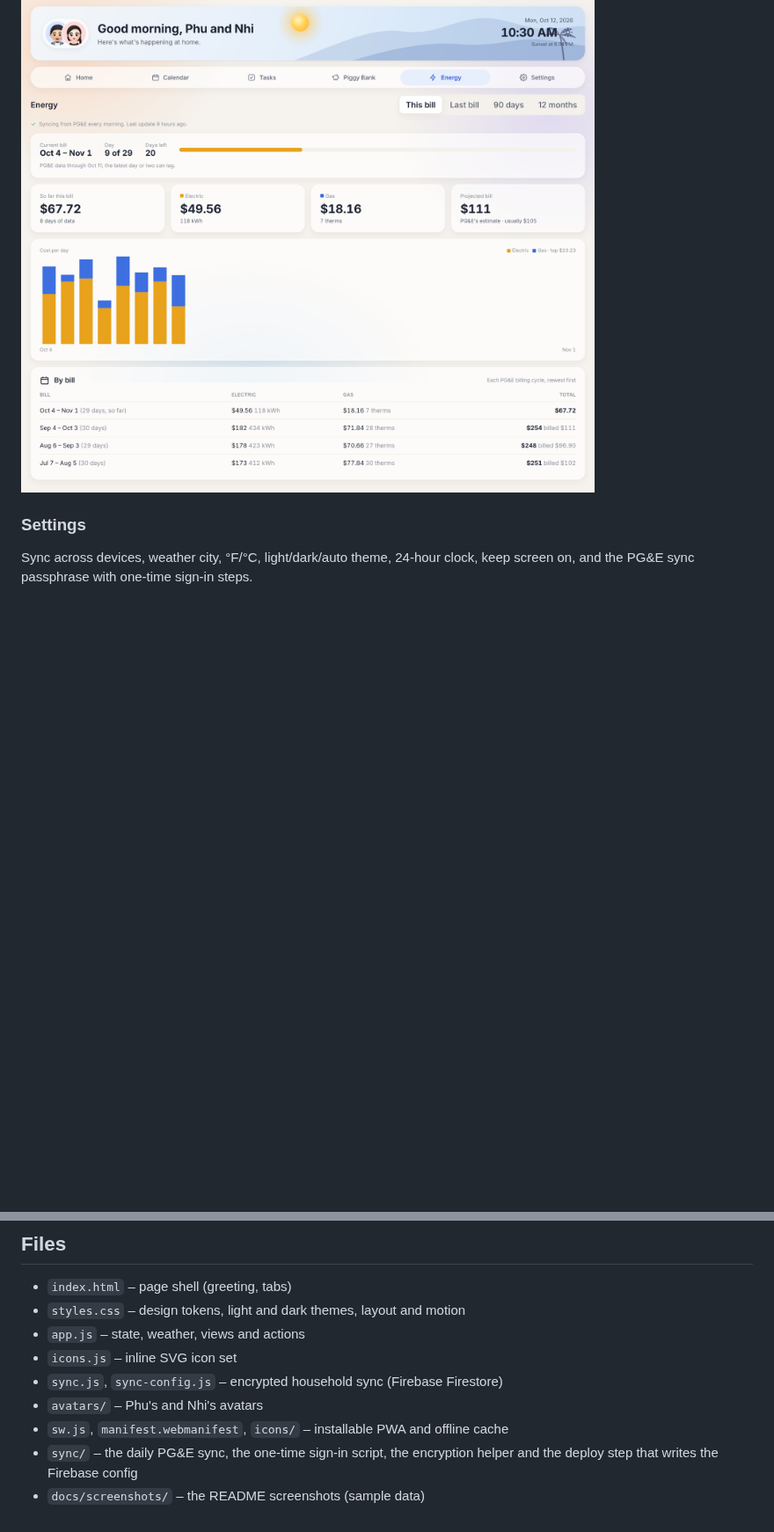
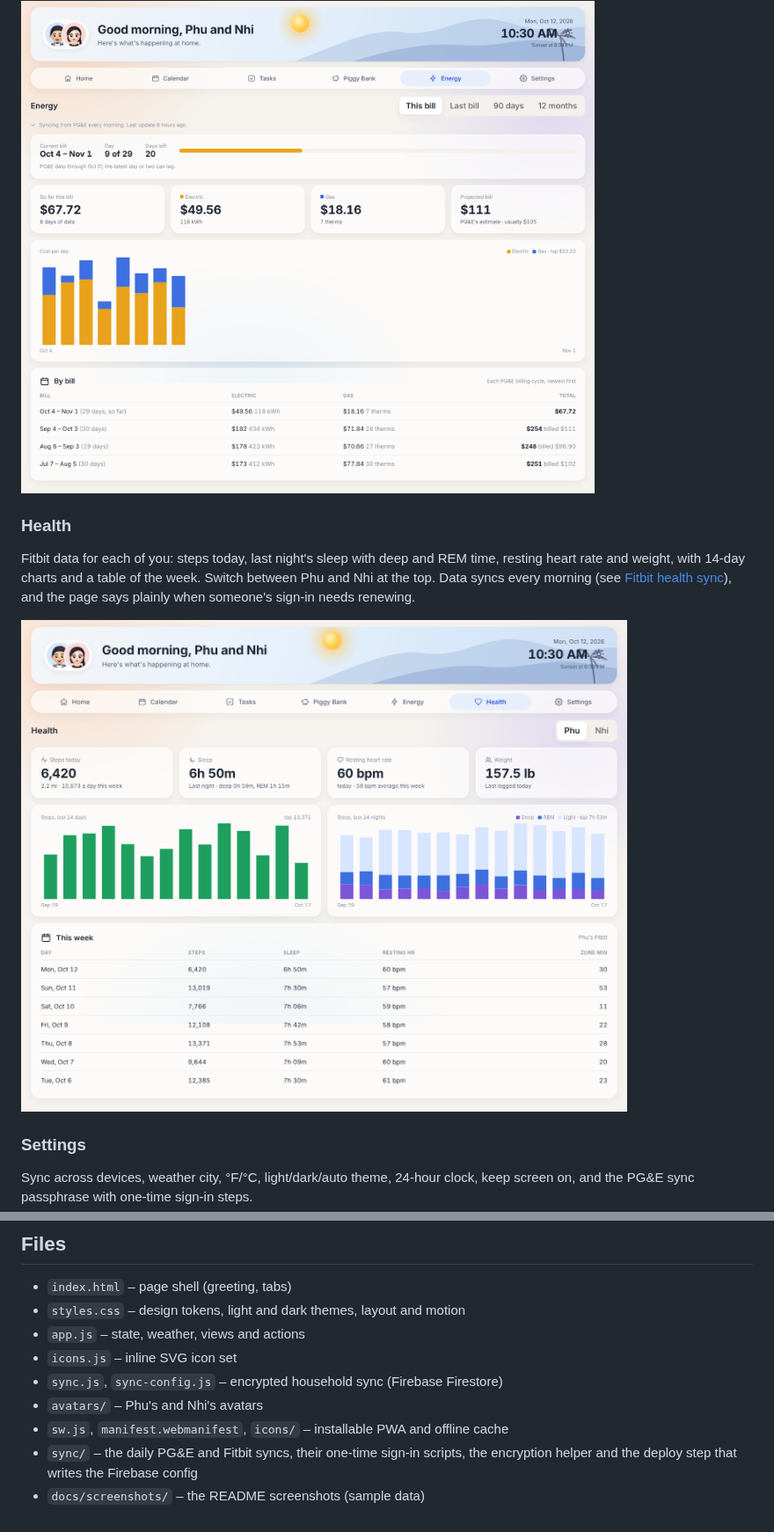
Before and after one commit to phuvu0107/Home-Assistance, a Markdown page: README.md, 2 parts joined by grey strips. Shown at 88% size. GitHub-like rendering; pictures changed too: docs/screenshots/health.png (added); blank space fills up the shorter version.

```diff
--- a/README.md
+++ b/README.md
@@ -40,6 +40,11 @@ Shared expenses, one month at a time (the 1st through the last day). Log the day
 PG&E use and cost for the current bill, from the day the billing cycle started through today, with the day count, days left and PG&E's projected bill. Cycles run 29 or 30 days, so the dates come from PG&E's own bills rather than the calendar month. You can also see the last bill, 90 days or 12 months, split into electric and gas, plus a table of past bills. Data syncs every morning (see [PG&E energy sync](#pge-energy-sync)), and the page says plainly when it isn't syncing.
 
 ![Energy page](docs/screenshots/energy.png)
+
+### Health
+Fitbit data for each of you: steps today, last night's sleep with deep and REM time, resting heart rate and weight, with 14-day charts and a table of the week. Switch between Phu and Nhi at the top. Data syncs every morning (see [Fitbit health sync](#fitbit-health-sync)), and the page says plainly when someone's sign-in needs renewing.
+
+![Health page](docs/screenshots/health.png)
 
 ### Settings
 Sync across devices, weather city, °F/°C, light/dark/auto theme, 24-hour clock, keep screen on, and the PG&E sync passphrase with one-time sign-in steps.
@@ -133,5 +155,5 @@ python3 -m http.server 8000
 - `sync.js`, `sync-config.js` – encrypted household sync (Firebase Firestore)
 - `avatars/` – Phu's and Nhi's avatars
 - `sw.js`, `manifest.webmanifest`, `icons/` – installable PWA and offline cache
-- `sync/` – the daily PG&E sync, the one-time sign-in script, the encryption helper and the deploy step that writes the Firebase config
+- `sync/` – the daily PG&E and Fitbit syncs, their one-time sign-in scripts, the encryption helper and the deploy step that writes the Firebase config
 - `docs/screenshots/` – the README screenshots (sample data)
```
Also changed, not shown: other parts of README.md (+17 -0 lines), 8 other files.
